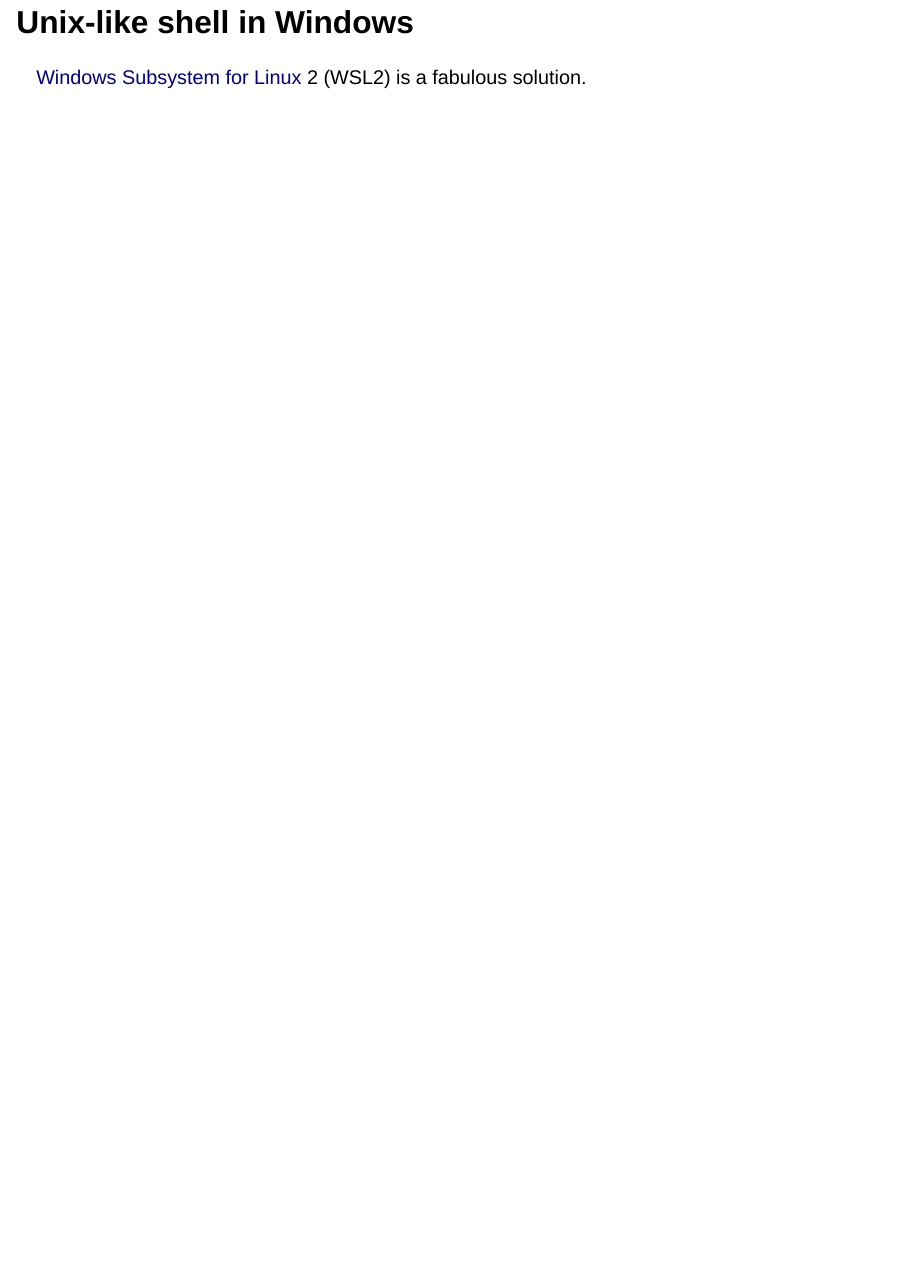
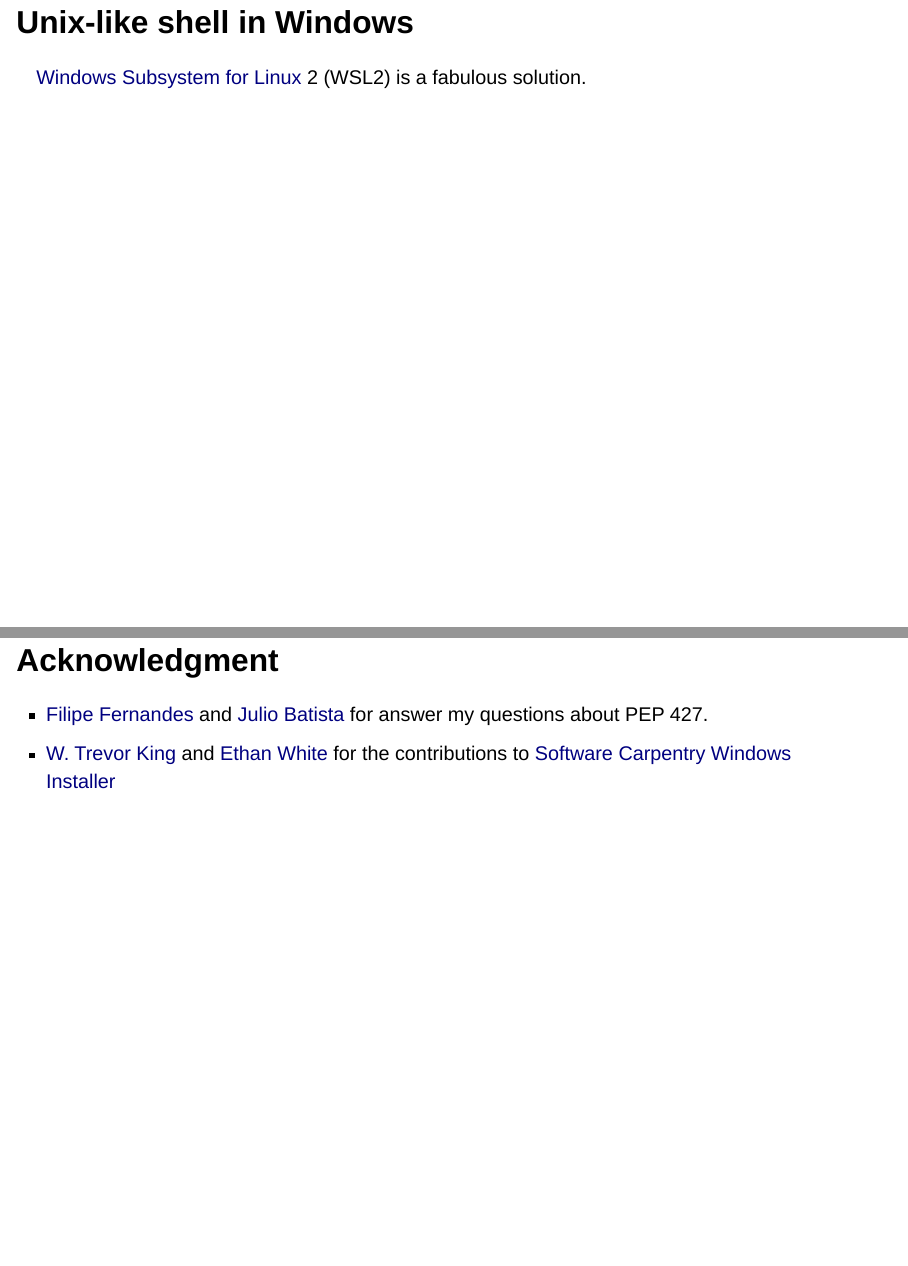
Before and after one commit to rgaiacs/2024-11-13-CarpentryConnect2024, a Quarto document (index.qmd): page 12 of 12 before the commit and pages 12 and 13 of 13 after it, the two joined at a grey line. Rendered offline with R 4.5, knitr and Pandoc in place of Quarto, with nearby package versions; drawn as Slidy slides in place of the format the file asks for.

Commit message:
Add Acknowledgment

```diff
--- a/index.qmd
+++ b/index.qmd
@@ -177,3 +177,8 @@
 ## Unix-like shell in Windows
 
 [Windows Subsystem for Linux](https://en.wikipedia.org/wiki/Windows_Subsystem_for_Linux) 2 (WSL2) is a fabulous solution.
+
+## Acknowledgment
+
+- [Filipe Fernandes](https://github.com/ocefpaf) and [Julio Batista](https://github.com/jbsilva) for answer my questions about PEP 427.
+- [W. Trevor King](https://github.com/wking) and [Ethan White](https://github.com/ethanwhite) for the contributions to [Software Carpentry Windows Installer](https://github.com/swcarpentry/windows-installer)
```
